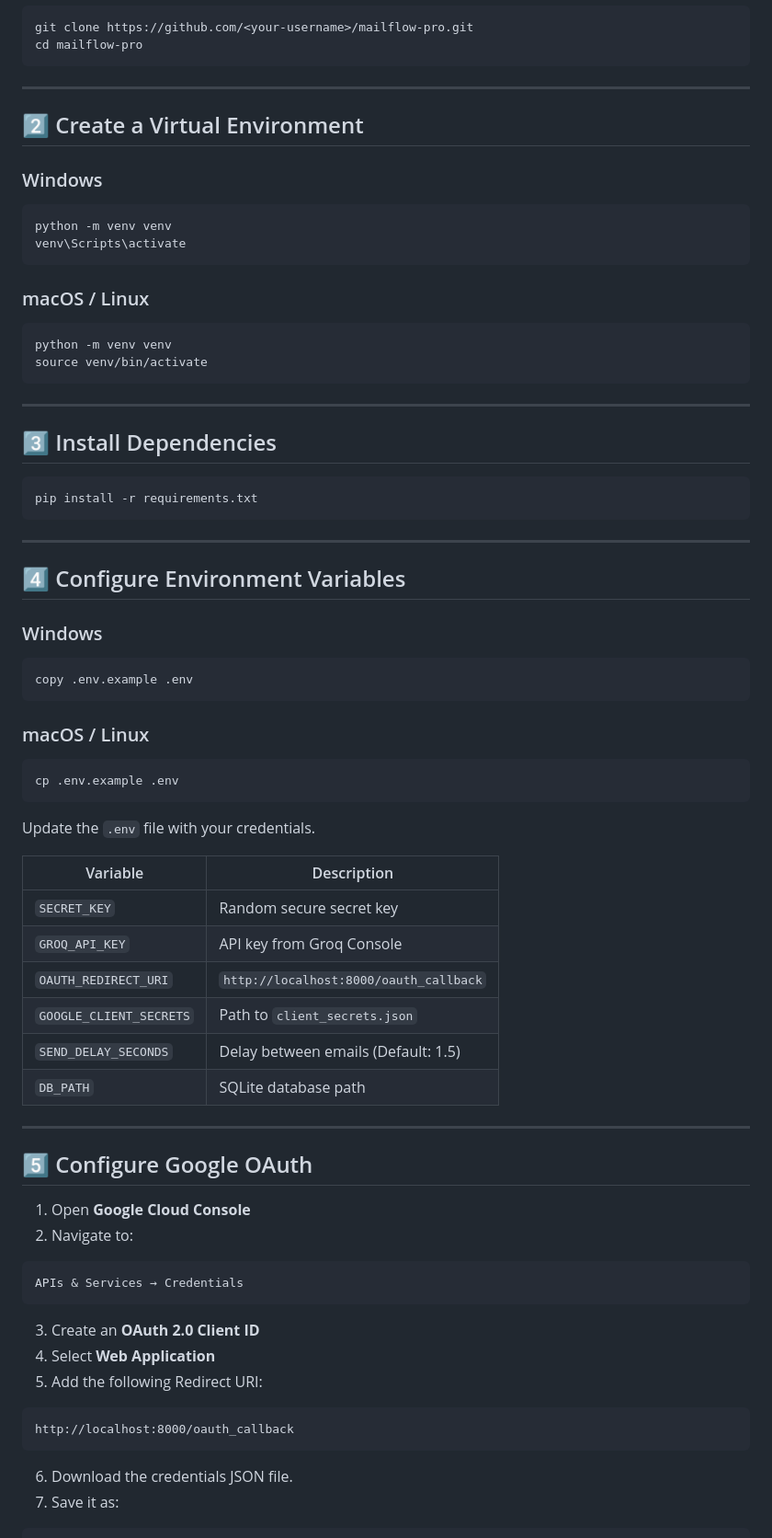
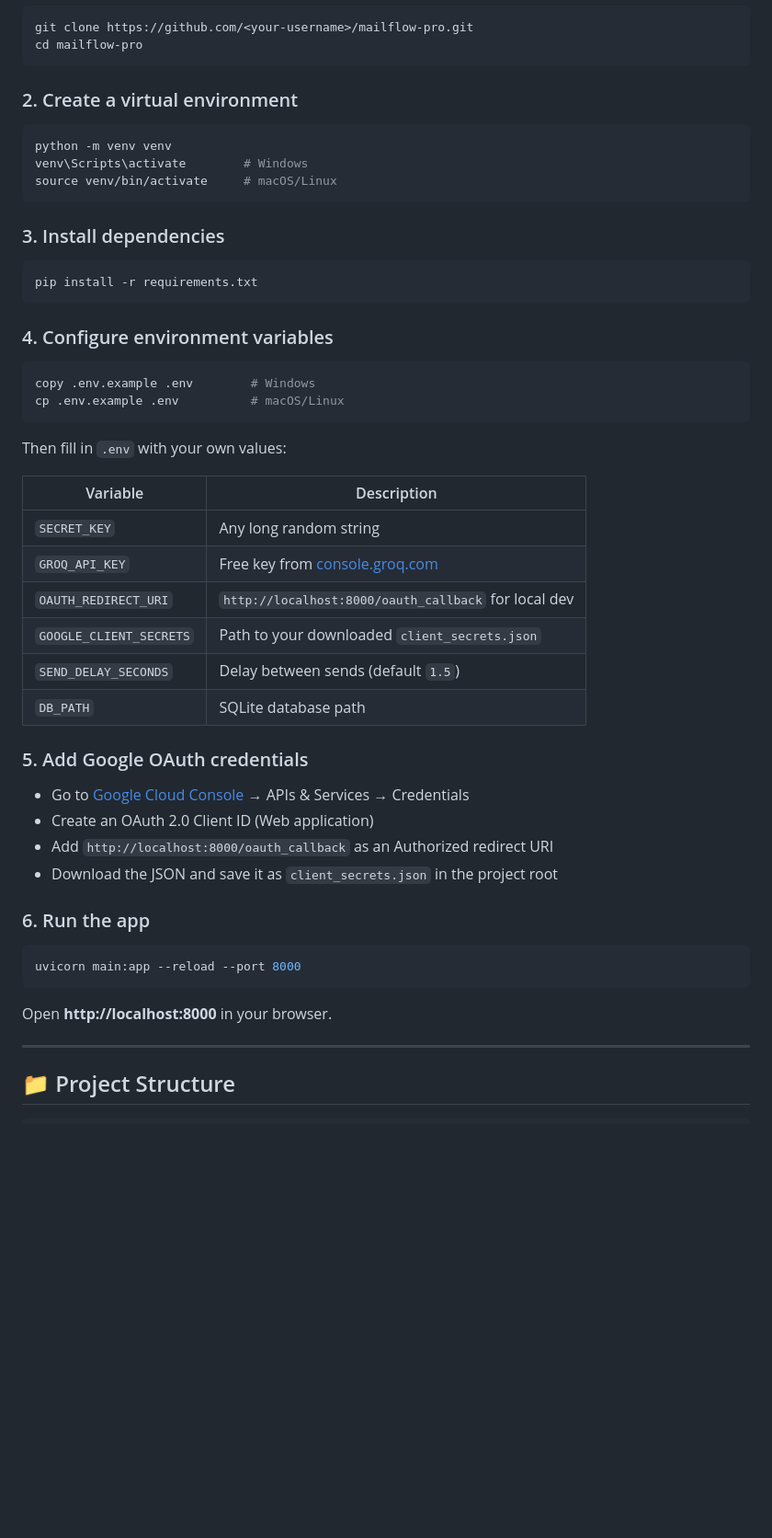
Before and after one commit to GauriGupta830/bulk_mailer, a Markdown page: README.md, the part around one of its changes. Shown at 92% size. Drawn GitHub-style; blank space fills up the shorter version.

````diff
--- a/README.md
+++ b/README.md
@@ -67,78 +40,48 @@ git clone https://github.com/<your-username>/mailflow-pro.git
 cd mailflow-pro
 ```
 
----
-
-## 2️⃣ Create a Virtual Environment
-
-### Windows
-
+### 2. Create a virtual environment
 ```bash
 python -m venv venv
-venv\Scripts\activate
+venv\Scripts\activate        # Windows
+source venv/bin/activate     # macOS/Linux
 ```
 
-### macOS / Linux
-
-```bash
-python -m venv venv
-source venv/bin/activate
-```
-
----
-
-## 3️⃣ Install Dependencies
-
+### 3. Install dependencies
 ```bash
 pip install -r requirements.txt
 ```
 
----
-
-## 4️⃣ Configure Environment Variables
-
-### Windows
-
+### 4. Configure environment variables
 ```bash
-copy .env.example .env
+copy .env.example .env        # Windows
+cp .env.example .env          # macOS/Linux
 ```
-
-### macOS / Linux
-
-```bash
-cp .env.example .env
-```
-
-Update the `.env` file with your credentials.
+Then fill in `.env` with your own values:
 
 | Variable | Description |
-|----------|-------------|
-| `SECRET_KEY` | Random secure secret key |
-| `GROQ_API_KEY` | API key from Groq Console |
-| `OAUTH_REDIRECT_URI` | `http://localhost:8000/oauth_callback` |
-| `GOOGLE_CLIENT_SECRETS` | Path to `client_secrets.json` |
-| `SEND_DELAY_SECONDS` | Delay between emails (Default: 1.5) |
+|---|---|
+| `SECRET_KEY` | Any long random string |
+| `GROQ_API_KEY` | Free key from [console.groq.com](https://console.groq.com) |
+| `OAUTH_REDIRECT_URI` | `http://localhost:8000/oauth_callback` for local dev |
+| `GOOGLE_CLIENT_SECRETS` | Path to your downloaded `client_secrets.json` |
+| `SEND_DELAY_SECONDS` | Delay between sends (default `1.5`) |
 | `DB_PATH` | SQLite database path |
+
+### 5. Add Google OAuth credentials
+- Go to [Google Cloud Console](https://console.cloud.google.com) → APIs & Services → Credentials
+- Create an OAuth 2.0 Client ID (Web application)
+- Add `http://localhost:8000/oauth_callback` as an Authorized redirect URI
+- Download the JSON and save it as `client_secrets.json` in the project root
+
+### 6. Run the app
+```bash
+uvicorn main:app --reload --port 8000
+```
+Open **http://localhost:8000** in your browser.
 
 ---
 
-## 5️⃣ Configure Google OAuth
-
-1. Open **Google Cloud Console**
-2. Navigate to:
+## 📁 Project Structure
 
 ```
-APIs & Services → Credentials
-```
-
-3. Create an **OAuth 2.0 Client ID**
-4. Select **Web Application**
-5. Add the following Redirect URI:
-
-```
-http://localhost:8000/oauth_callback
-```
-
-6. Download the credentials JSON file.
-7. Save it as:
-
````
Also changed, not shown: other parts of README.md (+37 -97 lines).
